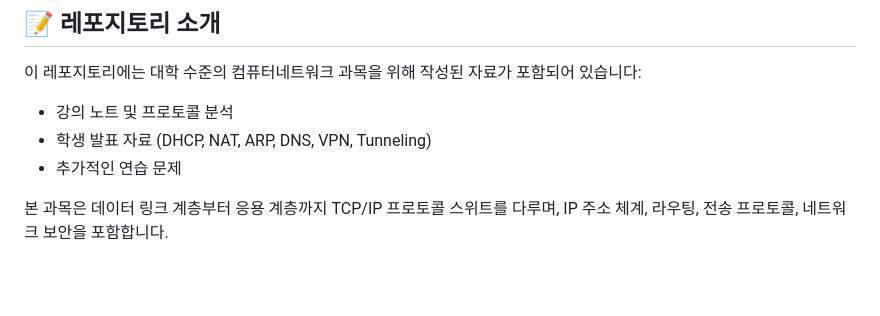
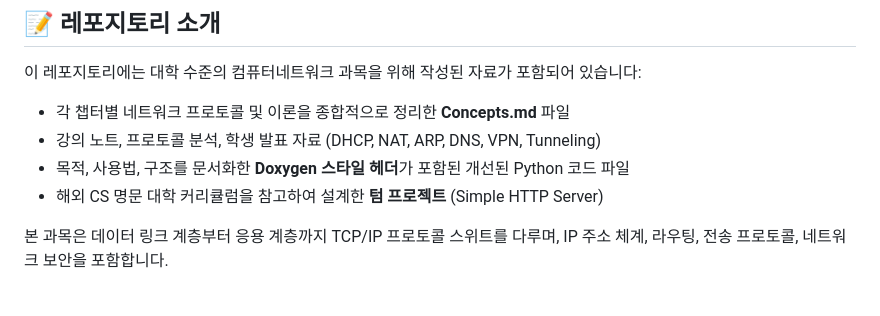
Before and after one commit to Choroning/25Spring_Computer-Networks, a Markdown page: README.ko.md, the part around the change. Drawn GitHub-style.

Commit message:
Update README and Last Updated dates across all .md files
- Update About section to reflect full repo contents
- Update Last Updated dates to 2026-03-21

```diff
--- a/README.ko.md
+++ b/README.ko.md
@@ -24,9 +24,10 @@
 
 이 레포지토리에는 대학 수준의 컴퓨터네트워크 과목을 위해 작성된 자료가 포함되어 있습니다:
 
-- 강의 노트 및 프로토콜 분석
-- 학생 발표 자료 (DHCP, NAT, ARP, DNS, VPN, Tunneling)
-- 추가적인 연습 문제
+- 각 챕터별 네트워크 프로토콜 및 이론을 종합적으로 정리한 **Concepts.md** 파일
+- 강의 노트, 프로토콜 분석, 학생 발표 자료 (DHCP, NAT, ARP, DNS, VPN, Tunneling)
+- 목적, 사용법, 구조를 문서화한 **Doxygen 스타일 헤더**가 포함된 개선된 Python 코드 파일
+- 해외 CS 명문 대학 커리큘럼을 참고하여 설계한 **텀 프로젝트** (Simple HTTP Server)
 
 본 과목은 데이터 링크 계층부터 응용 계층까지 TCP/IP 프로토콜 스위트를 다루며, IP 주소 체계, 라우팅, 전송 프로토콜, 네트워크 보안을 포함합니다.
 
```
Also changed, not shown: README.md (+4 -3 lines).
